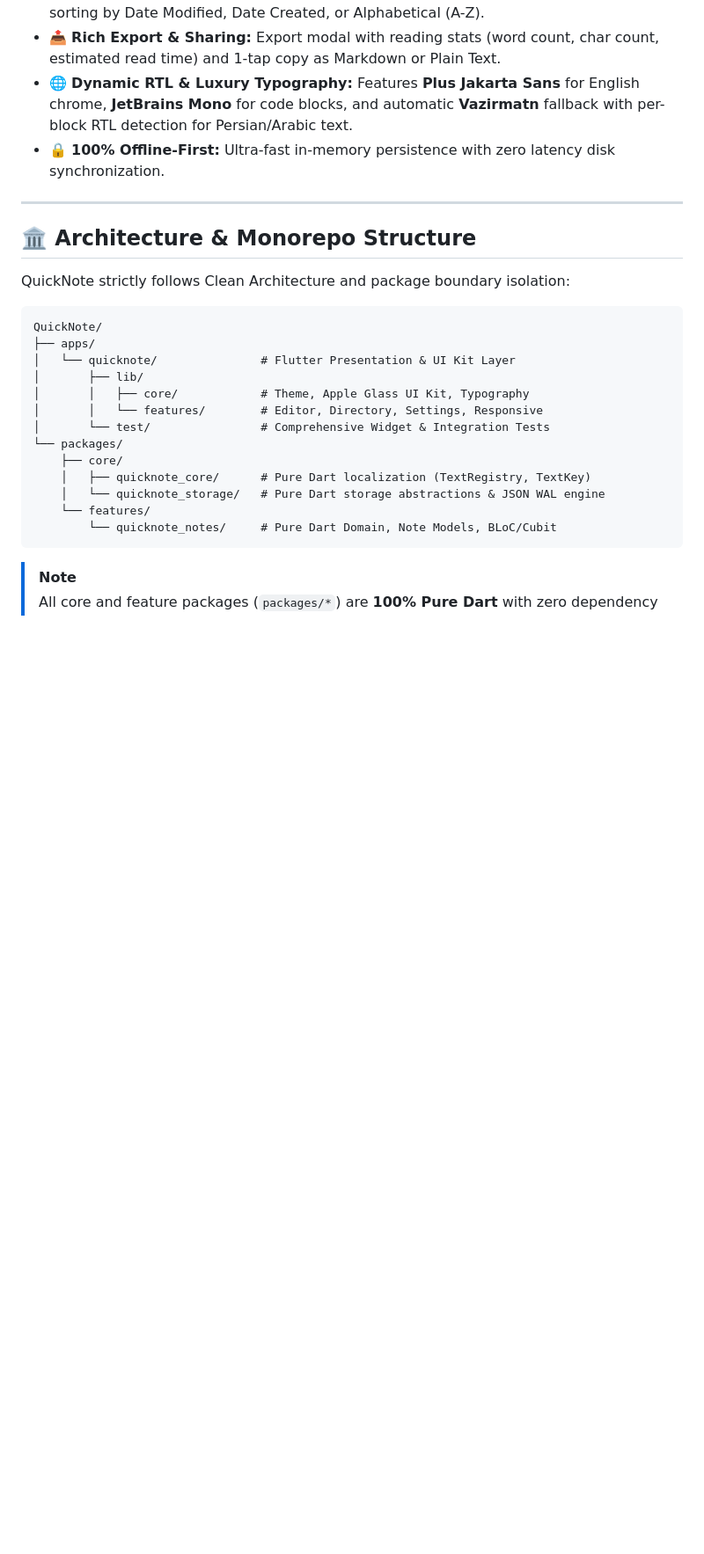
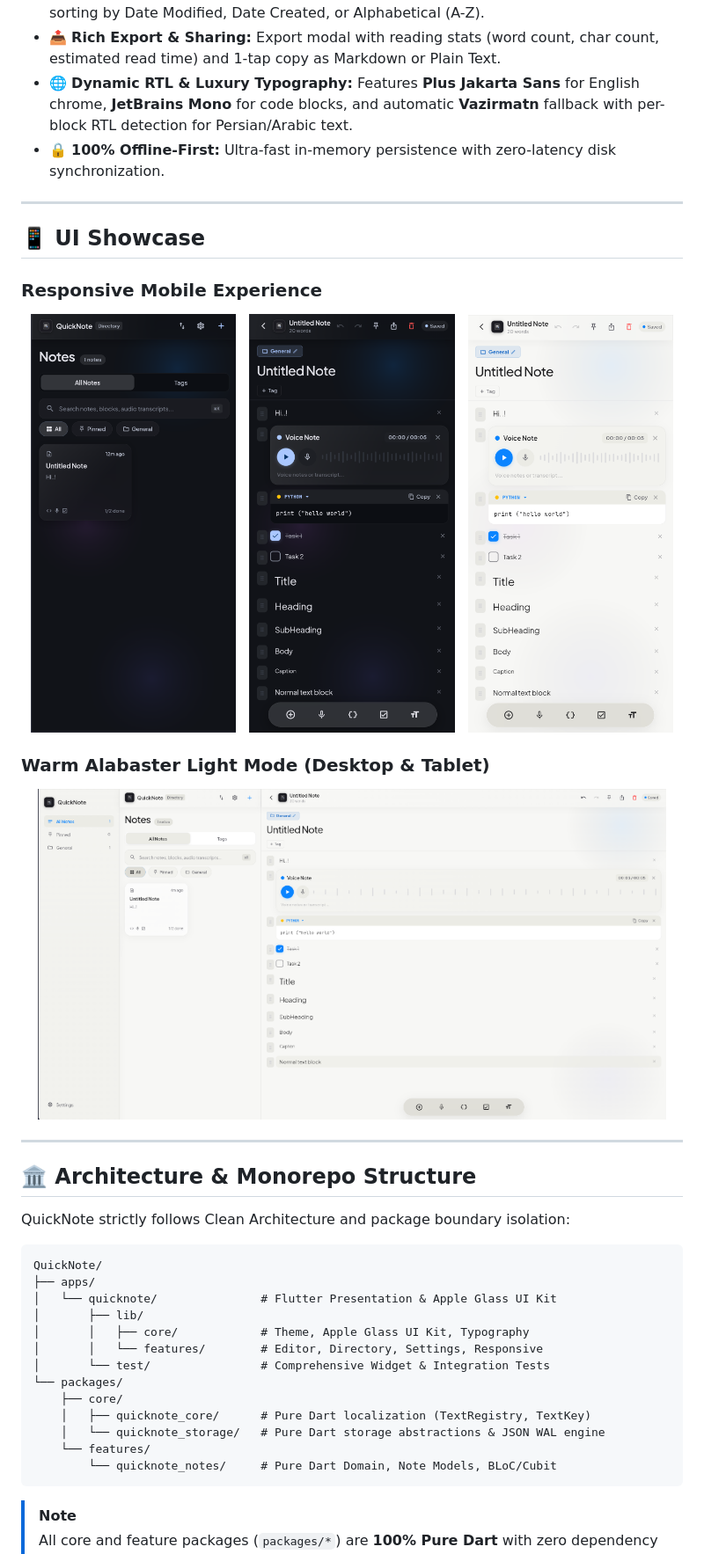
Before and after one commit to AdibSZ/QuickNote, a Markdown page: README.md, the part around one of its changes. Shown at 88% size. GitHub-like rendering; pictures changed too: docs/screenshots/desktop_light.png (added), docs/screenshots/mobile_directory.png (added), docs/screenshots/mobile_editor_dark.png (added); blank space fills up the shorter version.

Commit message:
docs: add authentic app screenshots and showcase in README

````diff
--- a/README.md
+++ b/README.md
@@ -25,7 +30,25 @@
 - 🔍 **⌘K Spotlight Search & Multi-Sort:** Lightning-fast full-text search with instant sorting by Date Modified, Date Created, or Alphabetical (A-Z).
 - 📤 **Rich Export & Sharing:** Export modal with reading stats (word count, char count, estimated read time) and 1-tap copy as Markdown or Plain Text.
 - 🌐 **Dynamic RTL & Luxury Typography:** Features **Plus Jakarta Sans** for English chrome, **JetBrains Mono** for code blocks, and automatic **Vazirmatn** fallback with per-block RTL detection for Persian/Arabic text.
-- 🔒 **100% Offline-First:** Ultra-fast in-memory persistence with zero latency disk synchronization.
+- 🔒 **100% Offline-First:** Ultra-fast in-memory persistence with zero-latency disk synchronization.
+
+---
+
+## 📱 UI Showcase
+
+### Responsive Mobile Experience
+<p align="center">
+  <img src="docs/screenshots/mobile_directory.png" width="31%" alt="Mobile Notes Directory" />
+  &nbsp;
+  <img src="docs/screenshots/mobile_editor_dark.png" width="31%" alt="Mobile Editor Dark Mode" />
+  &nbsp;
+  <img src="docs/screenshots/mobile_editor_light.png" width="31%" alt="Mobile Editor Light Mode" />
+</p>
+
+### Warm Alabaster Light Mode (Desktop & Tablet)
+<p align="center">
+  <img src="docs/screenshots/desktop_light.png" alt="QuickNote Desktop Light Mode" width="95%" style="border-radius: 14px; box-shadow: 0 10px 30px rgba(0,0,0,0.08);" />
+</p>
 
 ---
 
@@ -36,7 +59,7 @@ QuickNote strictly follows Clean Architecture and package boundary isolation:
 ```
 QuickNote/
 ├── apps/
-│   └── quicknote/               # Flutter Presentation & UI Kit Layer
+│   └── quicknote/               # Flutter Presentation & Apple Glass UI Kit
 │       ├── lib/
 │       │   ├── core/            # Theme, Apple Glass UI Kit, Typography
 │       │   └── features/        # Editor, Directory, Settings, Responsive
````
Also changed, not shown: other parts of README.md (+9 -4 lines), docs/screenshots/desktop_dark.png (added).
